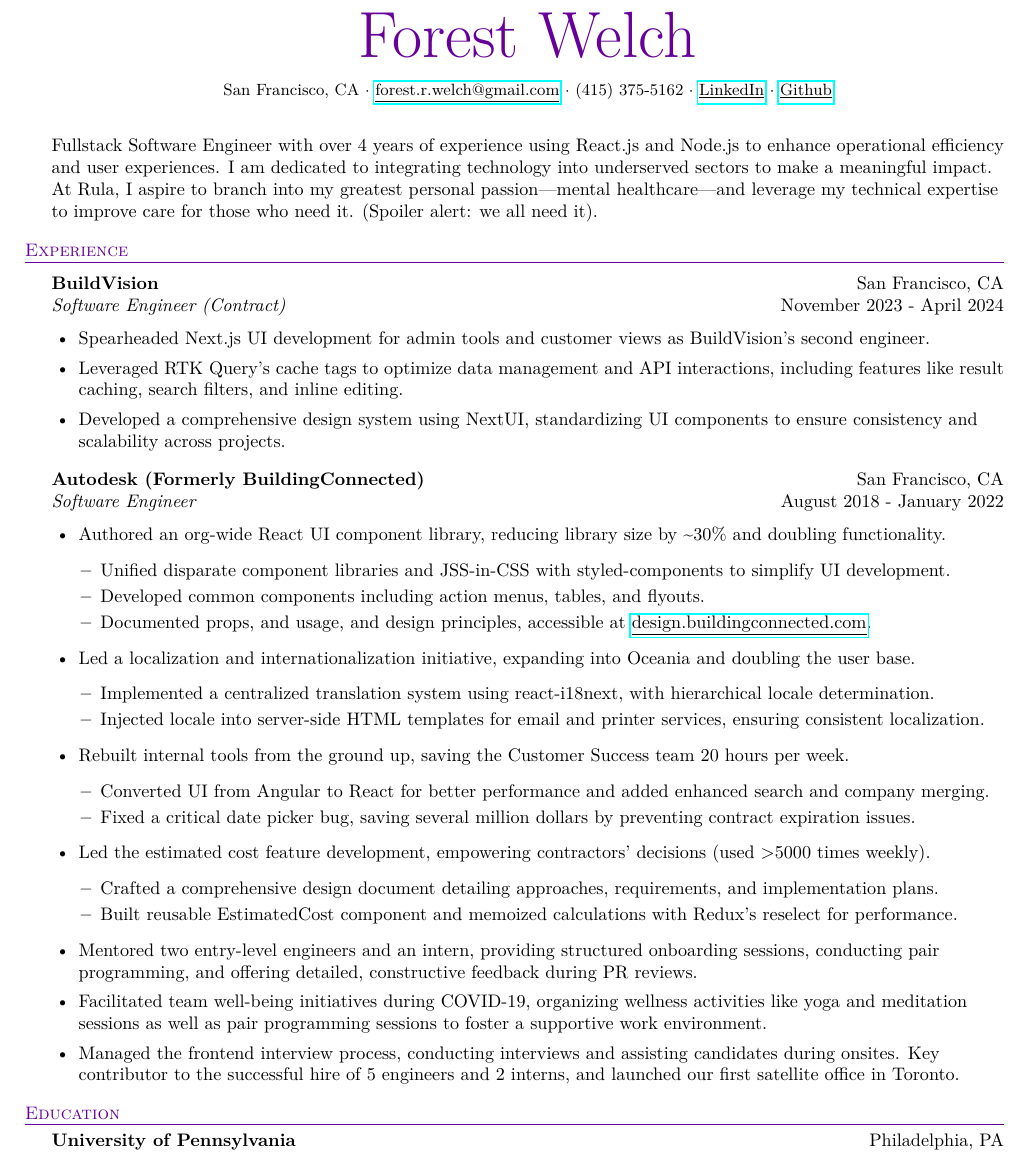
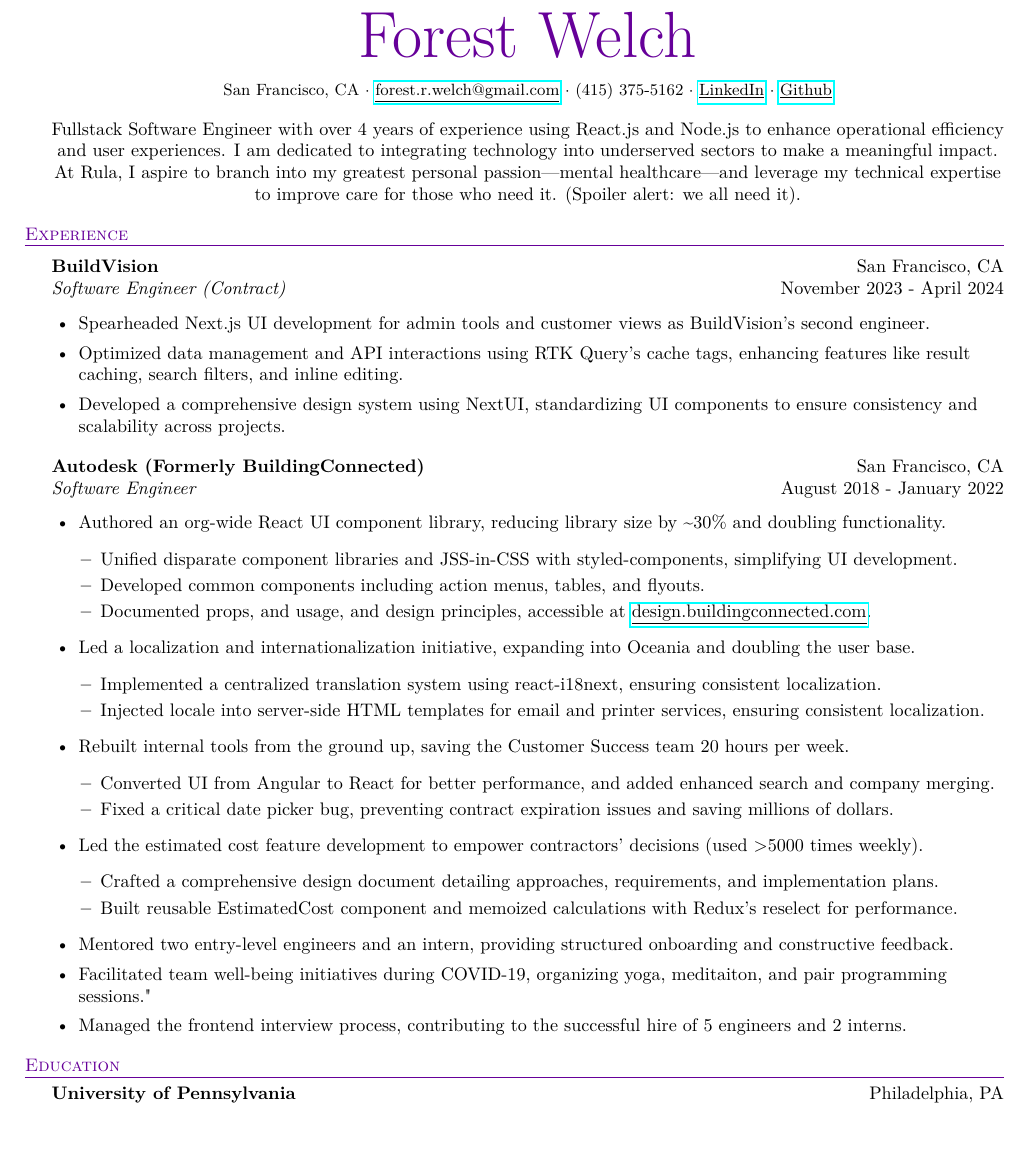
Before and after one commit to forestwelch/resume, a LaTeX CV (resume.tex): part of the page, cut so that both start at the same text. Compiled offline with pdfLaTeX.

Commit message:
Content tweaks

```diff
--- a/resume.tex
+++ b/resume.tex
@@ -38,11 +38,10 @@
     \small San Francisco, CA $\cdot$ \href{mailto:forest.r.welch@gmail.com}{\underline{forest.r.welch@gmail.com}} $\cdot$ (415) 375-5162 $\cdot$ \href{https://linkedin.com/in/forestrwelch}{\underline{LinkedIn}} $\cdot$ \href{https://github.com/nwelchr}{\underline{Github}}
 \end{center}
 
-\vspace{10pt}
 
+\begin{center}
     Fullstack Software Engineer with over 4 years of experience using React.js and Node.js to enhance operational efficiency and user experiences. I am dedicated to integrating technology into underserved sectors to make a meaningful impact. At Rula, I aspire to branch into my greatest personal passion—mental healthcare—and leverage my technical expertise to improve care for those who need it. (Spoiler alert: we all need it).
-
-\vspace{10pt}
+\end{center}
 
 %==== Experience ====%
 \header{Experience}
@@ -53,7 +52,7 @@
 \vspace{-1mm}
 \begin{itemize} \itemsep .5pt
     \item Spearheaded Next.js UI development for admin tools and customer views as BuildVision's second engineer.
-    \item Leveraged RTK Query's cache tags to optimize data management and API interactions, including features like result caching, search filters, and inline editing.
+    \item Optimized data management and API interactions using RTK Query's cache tags, enhancing features like result caching, search filters, and inline editing.
     \item Developed a comprehensive design system using NextUI, standardizing UI components to ensure consistency and scalability across projects.
 \end{itemize}
 
@@ -63,28 +62,28 @@
 \begin{itemize} \itemsep .5pt
     \item Authored an org-wide React UI component library, reducing library size by \textasciitilde{}30\% and doubling functionality.
     \begin{itemize} \itemsep .5pt
-        \item Unified disparate component libraries and JSS-in-CSS with styled-components to simplify UI development.
+        \item Unified disparate component libraries and JSS-in-CSS with styled-components, simplifying UI development.
         \item Developed common components including action menus, tables, and flyouts.
         \item Documented props, and usage, and design principles, accessible at \href{https://design.buildingconnected.com/}{\underline{design.buildingconnected.com}}.
     \end{itemize}
     \item Led a localization and internationalization initiative, expanding into Oceania and doubling the user base.
     \begin{itemize} \itemsep .5pt
-            \item Implemented a centralized translation system using react-i18next, with hierarchical locale determination.
+        \item Implemented a centralized translation system using react-i18next, ensuring consistent localization.
         \item Injected locale into server-side HTML templates for email and printer services, ensuring consistent localization.
     \end{itemize}
     \item Rebuilt internal tools from the ground up, saving the Customer Success team 20 hours per week.
     \begin{itemize} \itemsep .5pt
-            \item Converted UI from Angular to React for better performance and added enhanced search and company merging.
-            \item Fixed a critical date picker bug, saving several million dollars by preventing contract expiration issues.
+        \item Converted UI from Angular to React for better performance, and added enhanced search and company merging.
+        \item Fixed a critical date picker bug, preventing contract expiration issues and saving millions of dollars.
     \end{itemize}
-    \item Led the estimated cost feature development, empowering contractors' decisions (used >5000 times weekly).
+    \item Led the estimated cost feature development to empower contractors' decisions (used >5000 times weekly).
     \begin{itemize} \itemsep .5pt
         \item Crafted a comprehensive design document detailing approaches, requirements, and implementation plans.
         \item Built reusable EstimatedCost component and memoized calculations with Redux's reselect for performance.
     \end{itemize}
-    \item Mentored two entry-level engineers and an intern, providing structured onboarding sessions, conducting pair programming, and offering detailed, constructive feedback during PR reviews.
-    \item Facilitated team well-being initiatives during COVID-19, organizing wellness activities like yoga and meditation sessions as well as pair programming sessions to foster a supportive work environment.
-    \item Managed the frontend interview process, conducting interviews and assisting candidates during onsites. Key contributor to the successful hire of 5 engineers and 2 interns, and launched our first satellite office in Toronto.
+    \item Mentored two entry-level engineers and an intern, providing structured onboarding and constructive feedback.
+    \item Facilitated team well-being initiatives during COVID-19, organizing yoga, meditaiton, and pair programming sessions."
+    \item Managed the frontend interview process, contributing to the successful hire of 5 engineers and 2 interns.
 \end{itemize}
 
 %==== Education ====%
```
Also changed, not shown: resume.tex (2 more changed lines). Lines whose indentation alone changed are shown as unchanged.
